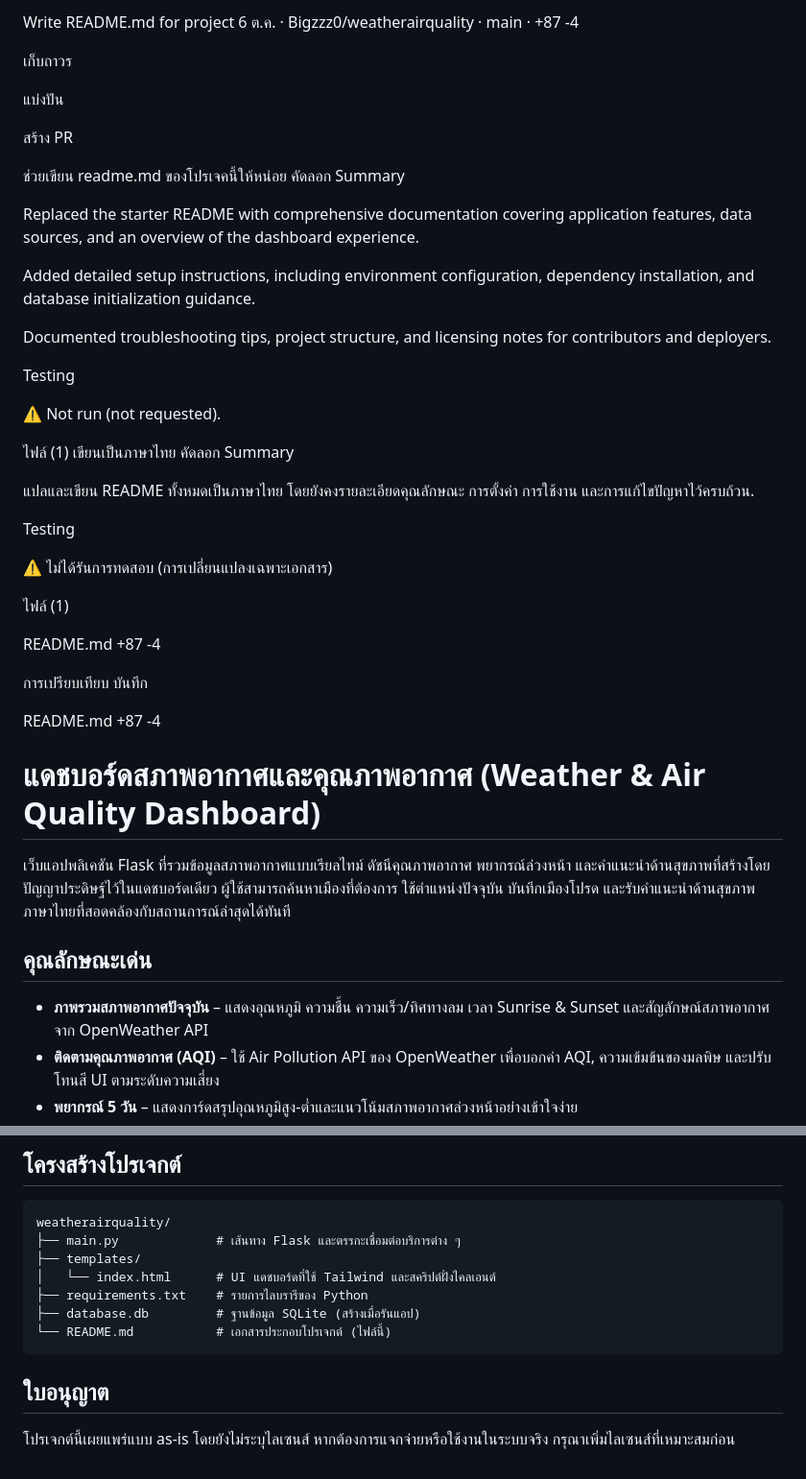
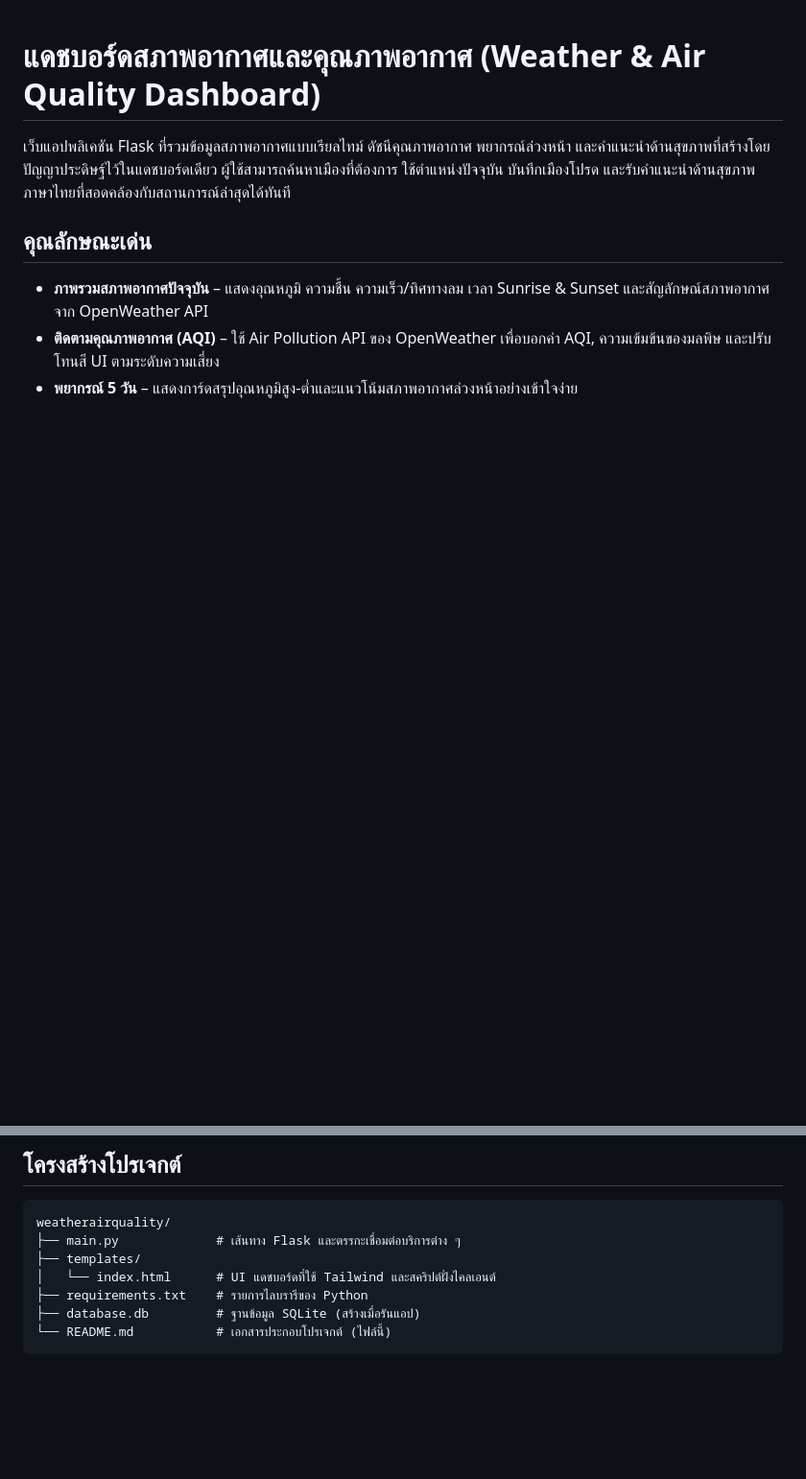
Before and after one commit to Bigzzz0/weatherairquality, a Markdown page: README.md, 2 parts joined by grey strips. Shown at 96% size. GitHub-like rendering; blank space fills up the shorter version.

````diff
--- a/README.md
+++ b/README.md
@@ -1,63 +1,3 @@
-
-Write README.md for project
-6 ต.ค.
-·
-Bigzzz0/weatherairquality
-·
-main
-·
-+87
--4
-
-เก็บถาวร
-
-แบ่งปัน
-
-สร้าง PR
-
-
-ช่วยเขียน readme.md ของโปรเจคนี้ให้หน่อย
-คัดลอก
-Summary
-
-Replaced the starter README with comprehensive documentation covering application features, data sources, and an overview of the dashboard experience.
-
-Added detailed setup instructions, including environment configuration, dependency installation, and database initialization guidance.
-
-Documented troubleshooting tips, project structure, and licensing notes for contributors and deployers.
-
-Testing
-
-⚠️ Not run (not requested).
-
-
-ไฟล์ (1)
-เขียนเป็นภาษาไทย
-คัดลอก
-Summary
-
-แปลและเขียน README ทั้งหมดเป็นภาษาไทย โดยยังคงรายละเอียดคุณลักษณะ การตั้งค่า การใช้งาน และการแก้ไขปัญหาไว้ครบถ้วน.
-
-Testing
-
-⚠️ ไม่ได้รันการทดสอบ (การเปลี่ยนแปลงเฉพาะเอกสาร)
-
-
-ไฟล์ (1)
-
-README.md
-+87
--4
-
-
-
-การเปรียบเทียบ
-บันทึก
-
-README.md
-+87
--4
-
 # แดชบอร์ดสภาพอากาศและคุณภาพอากาศ (Weather & Air Quality Dashboard)
 
 เว็บแอปพลิเคชัน Flask ที่รวมข้อมูลสภาพอากาศแบบเรียลไทม์ ดัชนีคุณภาพอากาศ พยากรณ์ล่วงหน้า และคำแนะนำด้านสุขภาพที่สร้างโดยปัญญาประดิษฐ์ไว้ในแดชบอร์ดเดียว ผู้ใช้สามารถค้นหาเมืองที่ต้องการ ใช้ตำแหน่งปัจจุบัน บันทึกเมืองโปรด และรับคำแนะนำด้านสุขภาพภาษาไทยที่สอดคล้องกับสถานการณ์ล่าสุดได้ทันที
@@ -144,7 +84,3 @@ weatherairquality/
 ├── database.db         # ฐานข้อมูล SQLite (สร้างเมื่อรันแอป)
 └── README.md           # เอกสารประกอบโปรเจกต์ (ไฟล์นี้)
 ```
-
-## ใบอนุญาต
-
-โปรเจกต์นี้เผยแพร่แบบ as-is โดยยังไม่ระบุไลเซนส์ หากต้องการแจกจ่ายหรือใช้งานในระบบจริง กรุณาเพิ่มไลเซนส์ที่เหมาะสมก่อน
````
